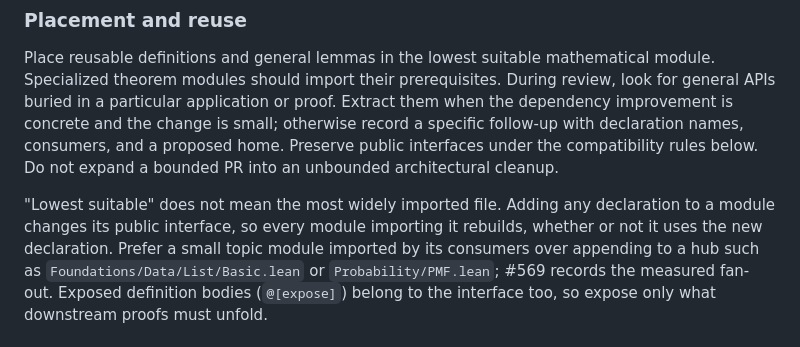
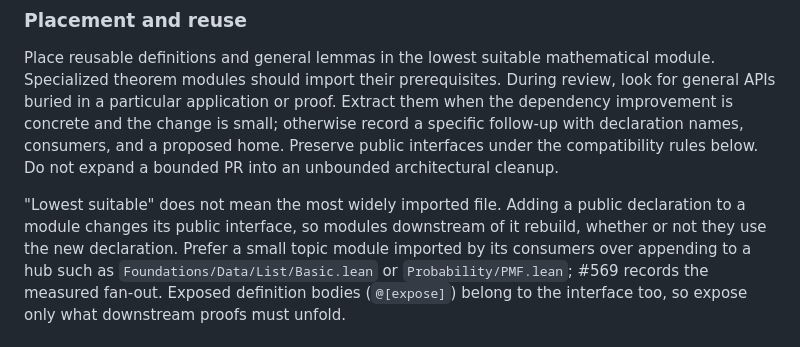
Before and after one commit to SamuelSchlesinger/complexitylib2, a Markdown page: AGENTS.md, the part around the change. Drawn GitHub-style.

Commit message:
doc(agents): limit the rebuild note to public declarations
Co-Authored-By: Claude Opus 5.5 <noreply@anthropic.com>
Claude-Session: https://claude.ai/code/session_01Dvi6MU29zU9t8zYfeU51sB

```diff
--- a/AGENTS.md
+++ b/AGENTS.md
@@ -163,8 +163,8 @@ concrete and the change is small; otherwise record a specific follow-up with dec
 consumers, and a proposed home. Preserve public interfaces under the compatibility rules below.
 Do not expand a bounded PR into an unbounded architectural cleanup.
 
-"Lowest suitable" does not mean the most widely imported file. Adding any declaration to a
-module changes its public interface, so every module importing it rebuilds, whether or not it uses
+"Lowest suitable" does not mean the most widely imported file. Adding a public declaration to a
+module changes its public interface, so modules downstream of it rebuild, whether or not they use
 the new declaration. Prefer a small topic module imported by its consumers over appending to a hub
 such as `Foundations/Data/List/Basic.lean` or `Probability/PMF.lean`; #569 records the measured
 fan-out. Exposed definition bodies (`@[expose]`) belong to the interface too, so expose only what
```
